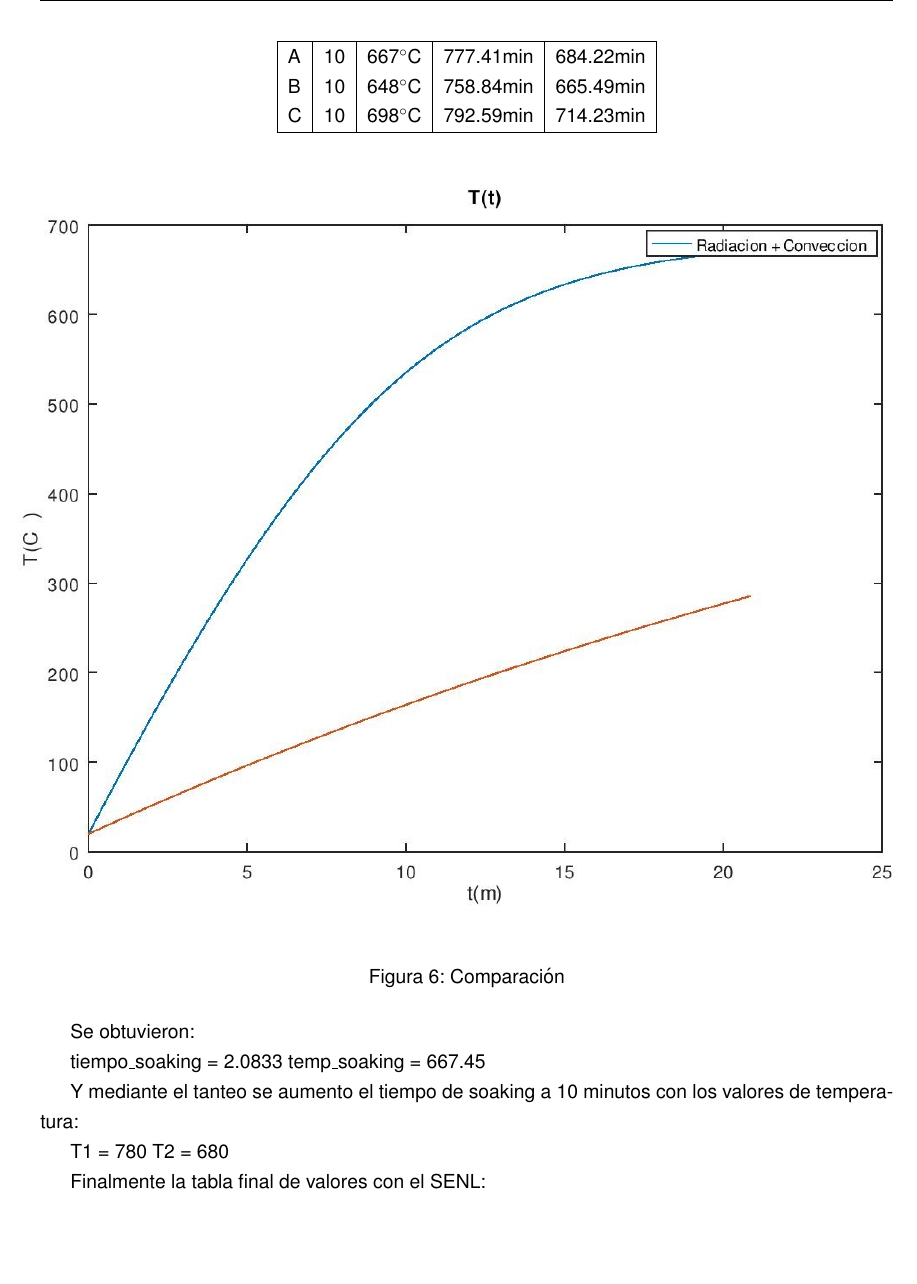
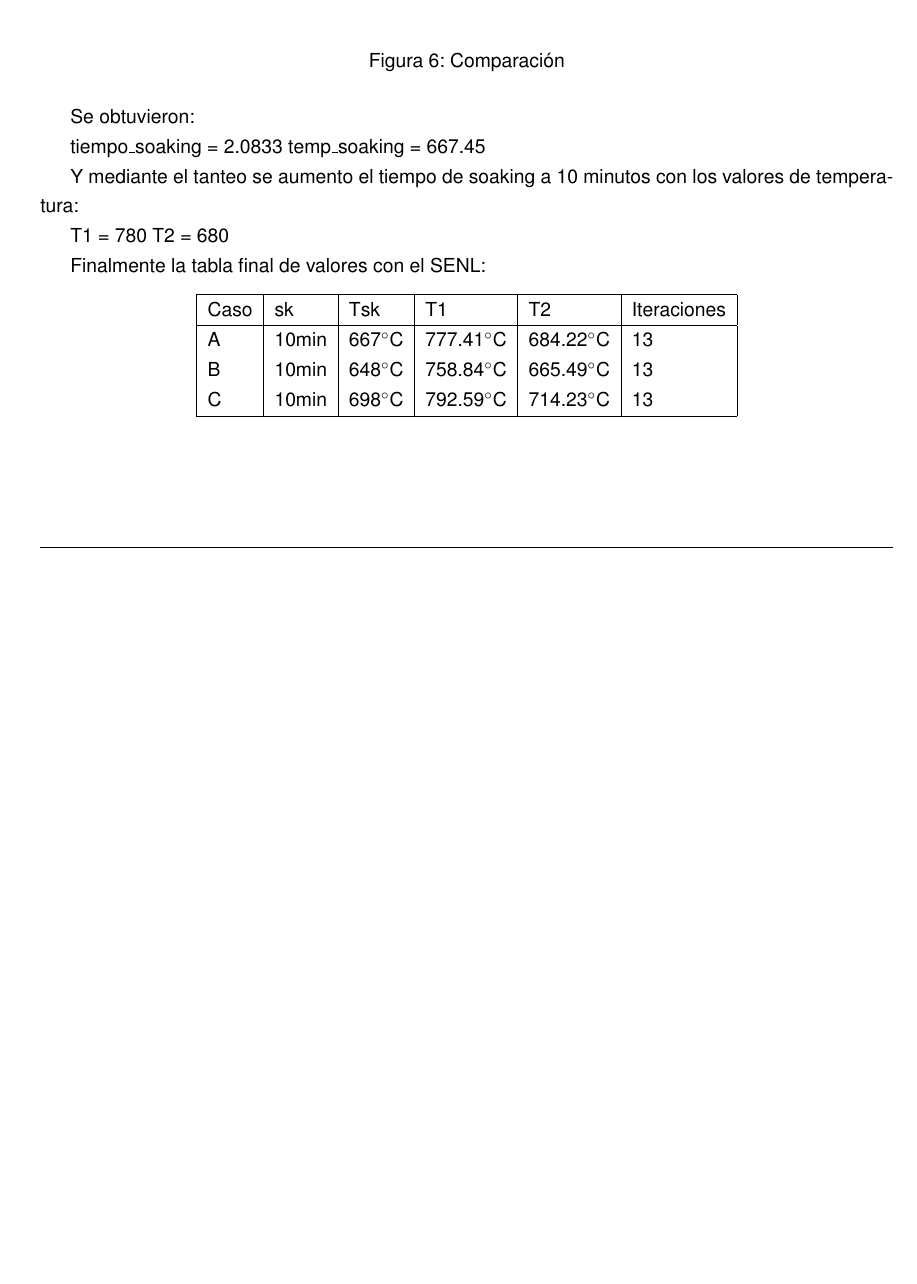
Before and after one commit to FdelMazo/7512-Numerico, a LaTeX document (TP2/TP2-Informe.tex): part of page 16 of 20, cut at the place of the change, the shorter picture padded with empty space. Compiled offline with pdfLaTeX.

Commit message:
Starting to get frustrado

```diff
--- a/TP2/TP2-Informe.tex
+++ b/TP2/TP2-Informe.tex
@@ -187,13 +187,15 @@ T2 = 680
 
 Finalmente la tabla final de valores con el SENL:
 
-\begin{table}[]
+\begin{table}[!h]
 \centering
-\begin{tabular}{|l|l|l|l|l|}
+\begin{tabular}{|l|l|l|l|l|l|}
 \hline
-A & 10 & 667\degree C & 777.41min & 684.22min \\
-B & 10 & 648\degree C & 758.84min & 665.49min \\
-C & 10 & 698\degree C & 792.59min & 714.23min \\
+Caso & sk & Tsk & T1 & T2 & Iteraciones\\
+\hline
+A & 10min & 667\degree C & 777.41\degree C & 684.22\degree C & 13 \\
+B & 10min & 648\degree C & 758.84\degree C & 665.49\degree C & 13 \\
+C & 10min & 698\degree C & 792.59\degree C & 714.23\degree C & 13 \\
 \hline
 \end{tabular}
 \end{table}
```
Also changed, not shown: TP2/TP2-Informe.pdf.
